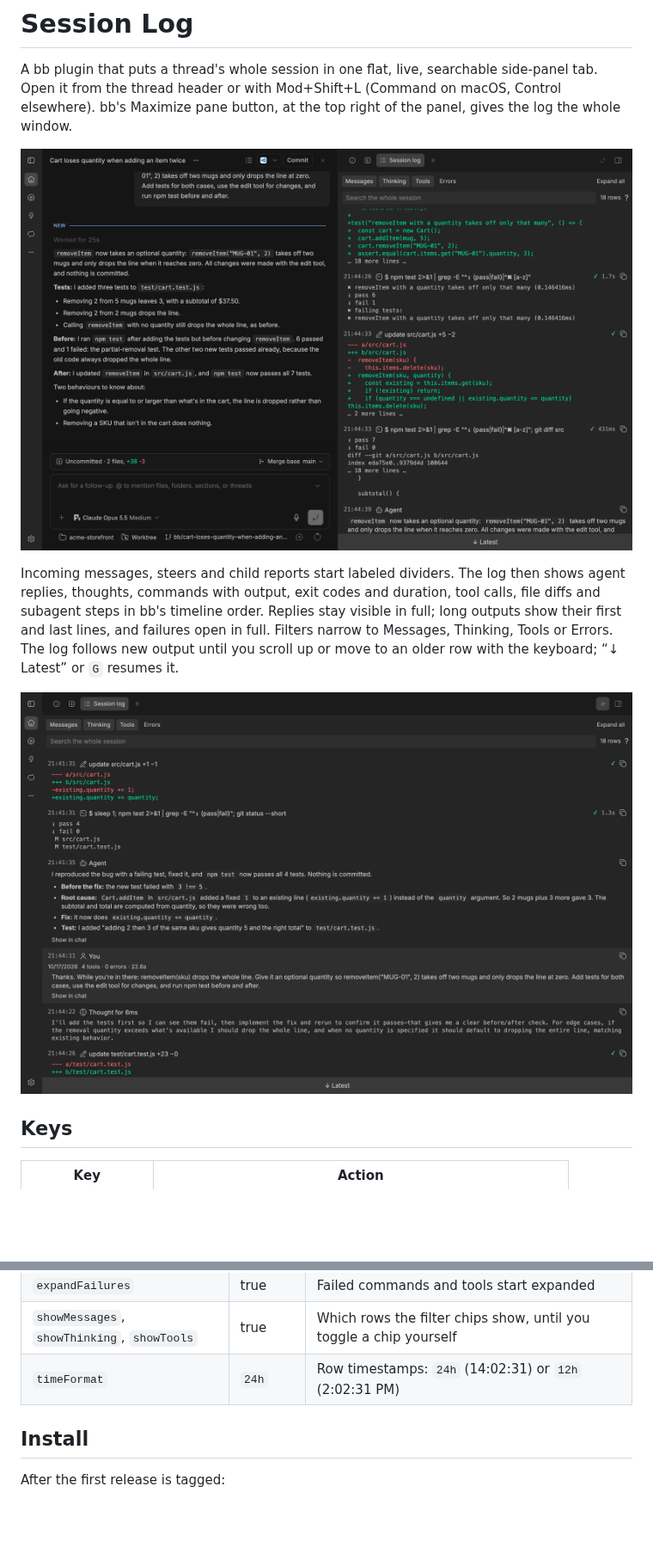
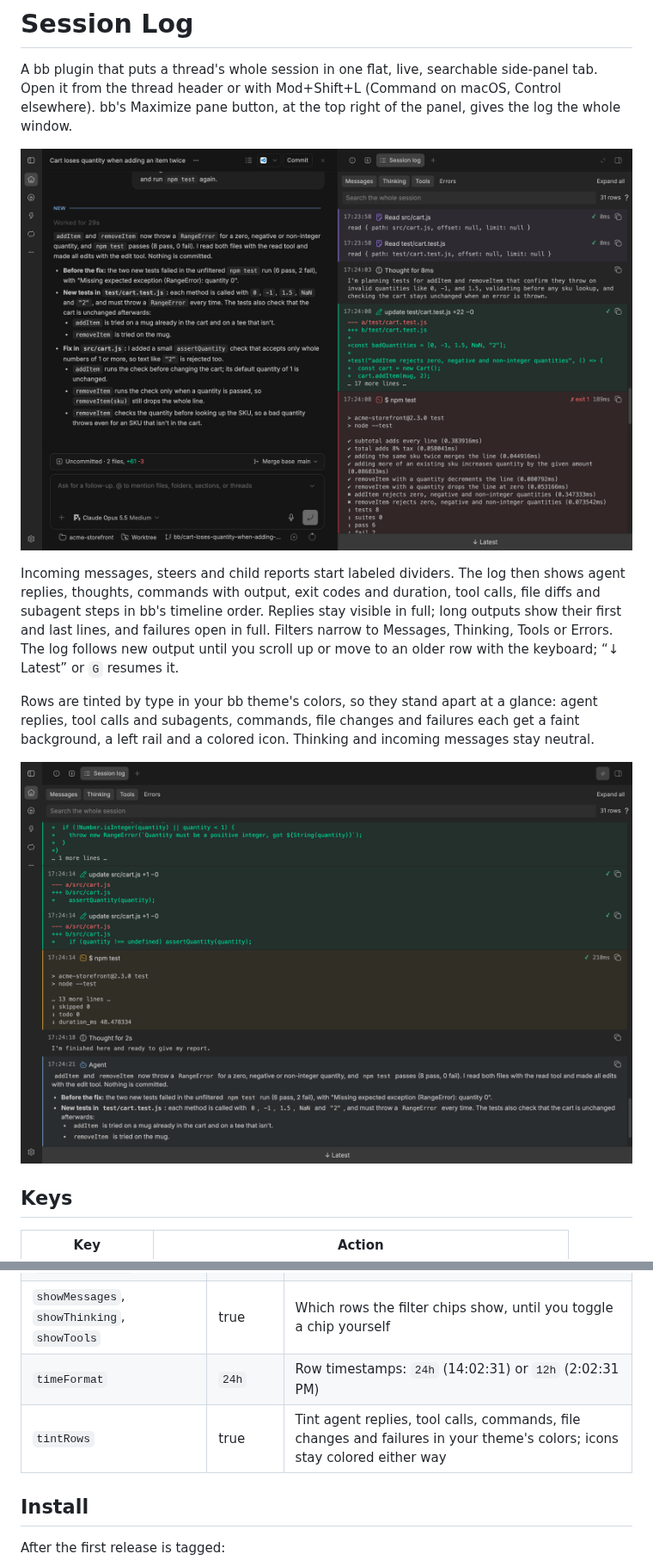
Before and after one commit to kalindudc/bb-marketplace, a Markdown page: plugins/session-log/README.md, 2 parts joined by grey strips. Shown at 86% size. GitHub-like rendering; pictures changed too: screenshots/session-log/full-window.png, screenshots/session-log/side-panel.png; blank space fills up the shorter version.

```diff
--- a/plugins/session-log/README.md
+++ b/plugins/session-log/README.md
@@ -15,7 +15,12 @@ and failures open in full. Filters narrow to Messages, Thinking, Tools or
 Errors. The log follows new output until you scroll up or move to an older
 row with the keyboard; “↓ Latest” or `G` resumes it.
 
-![Session Log maximized to the whole window, with a follow-up message, the agent's thinking and file diffs](../../screenshots/session-log/full-window.png)
+Rows are tinted by type in your bb theme's colors, so they stand apart at a
+glance: agent replies, tool calls and subagents, commands, file changes and
+failures each get a faint background, a left rail and a colored icon.
+Thinking and incoming messages stay neutral.
+
+![Session Log maximized to the whole window: the fix as three diffs, a passing test run, the agent's thinking and its reply](../../screenshots/session-log/full-window.png)
 
 ## Keys
 
@@ -51,6 +56,7 @@ Changes reach open panels straight away.
 | `expandFailures` | true | Failed commands and tools start expanded |
 | `showMessages`, `showThinking`, `showTools` | true | Which rows the filter chips show, until you toggle a chip yourself |
 | `timeFormat` | `24h` | Row timestamps: `24h` (14:02:31) or `12h` (2:02:31 PM) |
+| `tintRows` | true | Tint agent replies, tool calls, commands, file changes and failures in your theme's colors; icons stay colored either way |
 
 ## Install
 
```
Also changed, not shown: other parts of plugins/session-log/README.md (+1 -1 lines), plugins/session-log/PLUGIN_OVERVIEW.md (+2 -1 lines), 12 other files.
